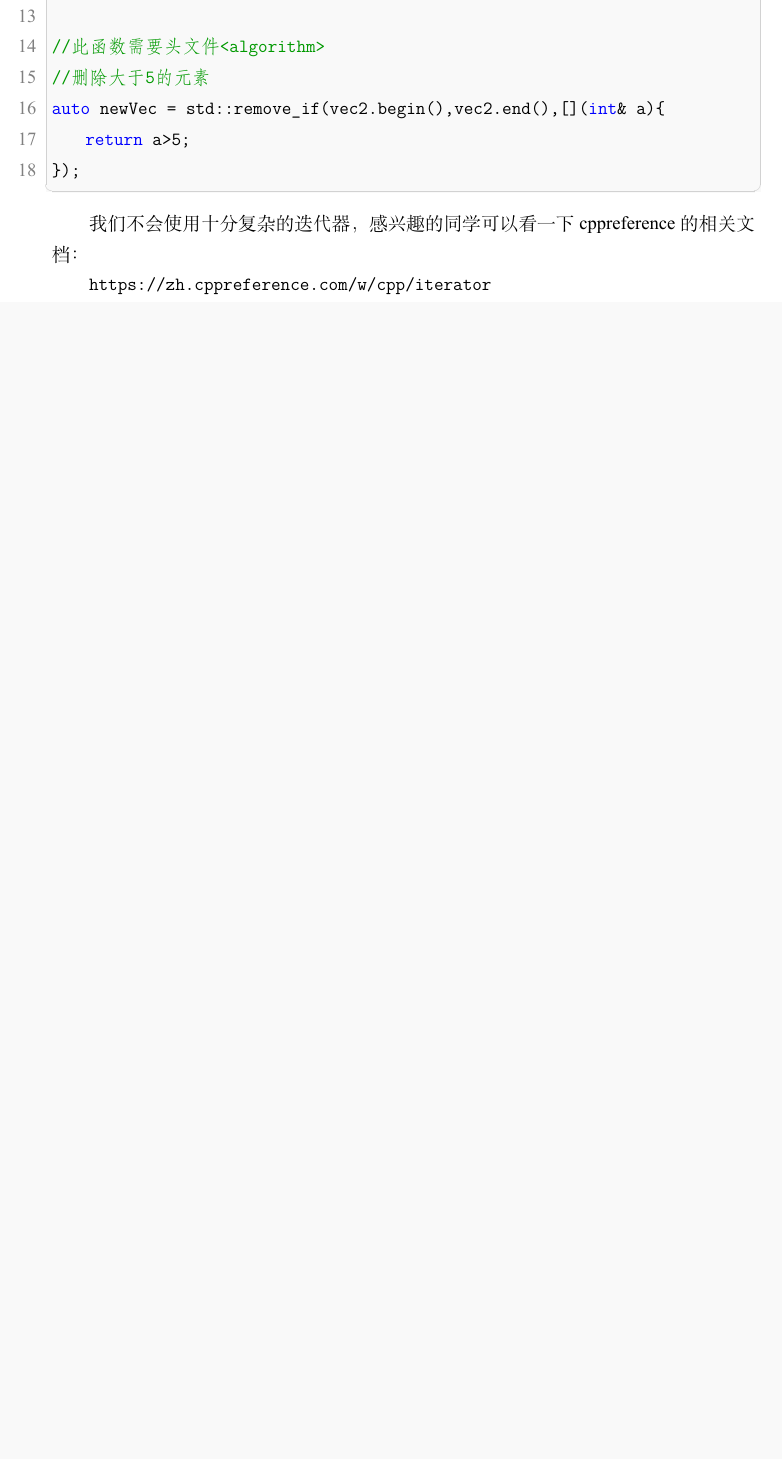
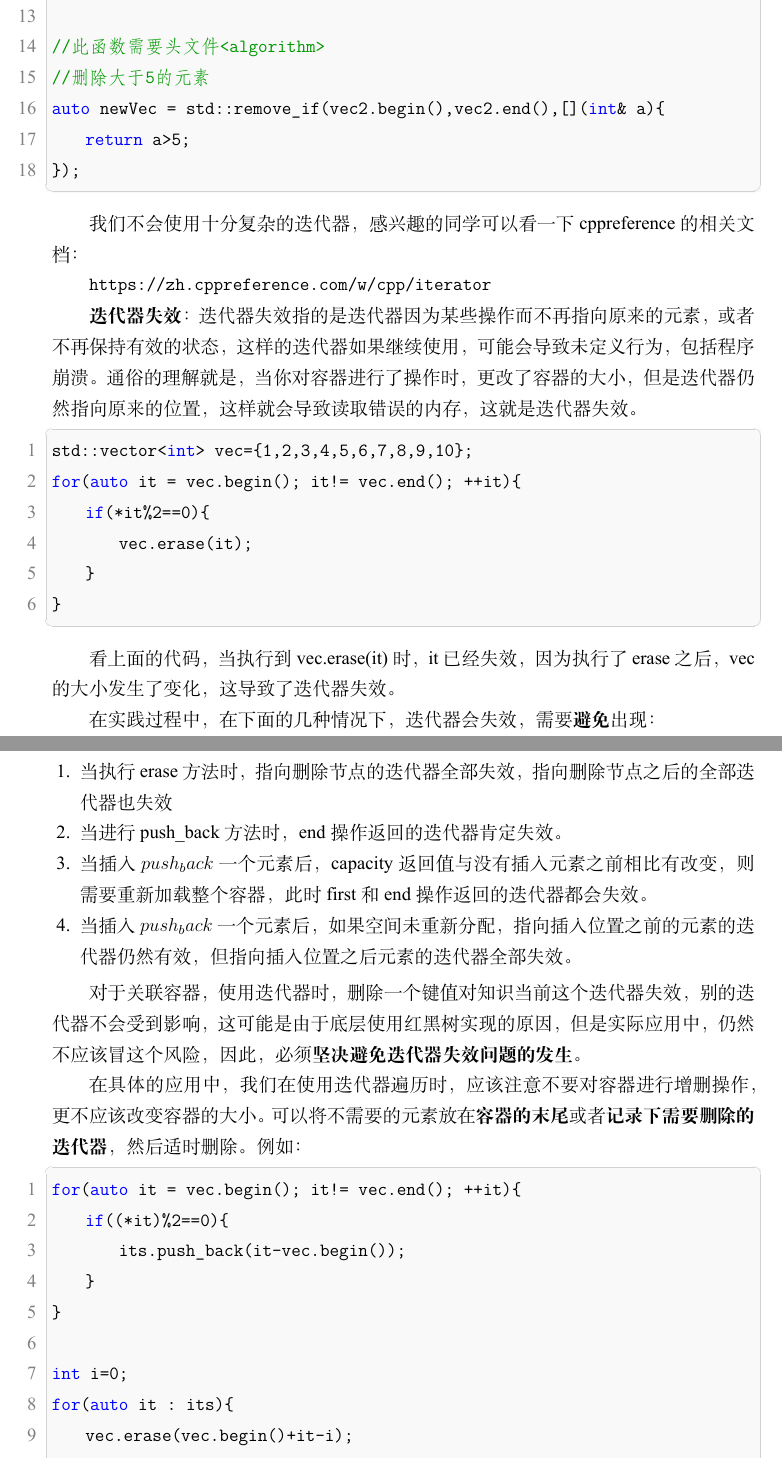
Before and after one commit to nuaa-rm/Tutorial4New, a LaTeX thesis (main.tex, which reads Chapter2/22.tex): part of page 37 of 59 before the commit and two parts of pages 37 and 38 of 60 after it, the two joined at a grey line, cut so that both start at the same text, the shorter picture padded with empty space. The pictures show the PDF file main.pdf that the author committed with the source.

Commit message:
初步完成

```diff
--- a/Chapter2/22.tex
+++ b/Chapter2/22.tex
@@ -798,6 +798,56 @@ auto newVec = std::remove_if(vec2.begin(),vec2.end(),[](int& a){
 
 \url{https://zh.cppreference.com/w/cpp/iterator}
 
+\textbf{迭代器失效}：迭代器失效指的是迭代器因为某些操作而不再指向原来的元素，
+或者不再保持有效的状态，这样的迭代器如果继续使用，可能会导致未定义行为，包括程序崩溃。
+通俗的理解就是，当你对容器进行了操作时，更改了容器的大小，但是迭代器仍然指向原来的位置，
+这样就会导致读取错误的内存，这就是迭代器失效。
+
+\begin{tcode}
+std::vector<int> vec={1,2,3,4,5,6,7,8,9,10};
+for(auto it = vec.begin(); it!= vec.end(); ++it){
+    if(*it%2==0){
+        vec.erase(it);
+    }
+}
+\end{tcode}
+
+看上面的代码，当执行到vec.erase(it)时，it已经失效，因为执行了erase之后，
+vec的大小发生了变化，这导致了迭代器失效。
+
+在实践过程中， 在下面的几种情况下，迭代器会失效，需要\textbf{避免}出现：
+\begin{enumerate}
+    \item 当执行erase方法时，指向删除节点的迭代器全部失效，指向删除节点之后的全部迭代器也失效
+    \item 当进行push\_back\(\)方法时，end操作返回的迭代器肯定失效。
+    \item 当插入\(push_back\)一个元素后，capacity返回值与没有插入元素之前相比有改变，
+    则需要重新加载整个容器，此时first和end操作返回的迭代器都会失效。
+    \item 当插入\(push_back\)一个元素后，如果空间未重新分配，指向插入位置之前的元素的迭代器仍然有效，但指向插入位置之后元素的迭代器全部失效。
+\end{enumerate}
+
+对于关联容器，使用迭代器时，删除一个键值对知识当前这个迭代器失效，别的迭代器不会受到影响，
+这可能是由于底层使用红黑树实现的原因，但是实际应用中，仍然不应该冒这个风险，因此，
+必须\textbf{坚决避免迭代器失效问题的发生}。
+
+在具体的应用中，我们在使用迭代器遍历时，应该注意不要对容器进行增删操作，更不应该改变容器的大小。
+可以将不需要的元素放在\textbf{容器的末尾}或者\textbf{记录下需要删除的迭代器}，然后适时删除。例如：
+
+\begin{tcode}
+for(auto it = vec.begin(); it!= vec.end(); ++it){
+    if((*it)%2==0){
+        its.push_back(it-vec.begin());
+    }
+}
+
+int i=0;
+for(auto it : its){
+    vec.erase(vec.begin()+it-i);
+    i++;
+}
+}
+\end{tcode}
+
+这种方法，非常\textbf{不优雅}，因此，\textbf{不要使用}。
+
 \textbf{更多的用法等待着同学们自己去探索！}
 
 \subsubsection{系统级内存运行逻辑}
```
Also changed, not shown: main.pdf.
